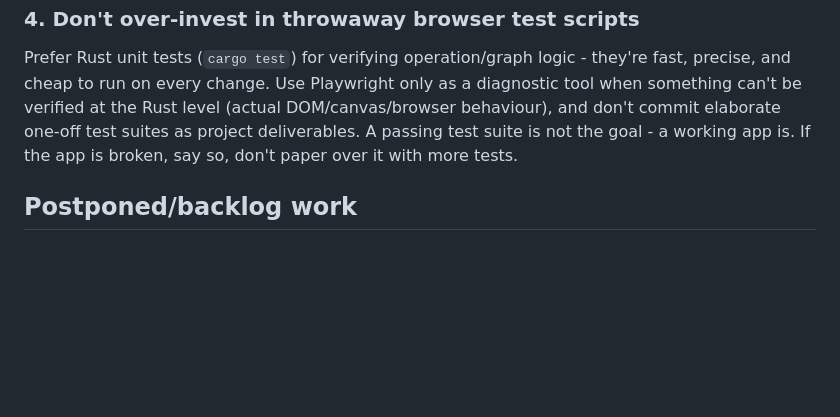
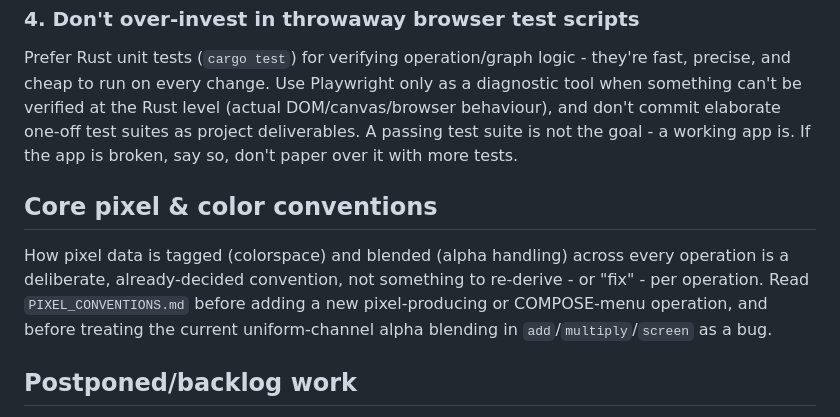
Before and after one commit to biffjezos/dance-tracker, a Markdown page: CLAUDE.md, the part around the change. Rendered like a GitHub page; blank space fills up the shorter version.

```diff
--- a/CLAUDE.md
+++ b/CLAUDE.md
@@ -58,6 +58,15 @@ commit elaborate one-off test suites as project deliverables. A passing
 test suite is not the goal - a working app is. If the app is broken,
 say so, don't paper over it with more tests.
 
+## Core pixel & color conventions
+
+How pixel data is tagged (colorspace) and blended (alpha handling) across
+every operation is a deliberate, already-decided convention, not
+something to re-derive - or "fix" - per operation. Read
+`PIXEL_CONVENTIONS.md` before adding a new pixel-producing or
+COMPOSE-menu operation, and before treating the current uniform-channel
+alpha blending in `add`/`multiply`/`screen` as a bug.
+
 ## Postponed/backlog work
 
 Specific features that have been deliberately postponed (MOVE operation,
```
Also changed, not shown: PIXEL_CONVENTIONS.md (added, +87 -0 lines).
